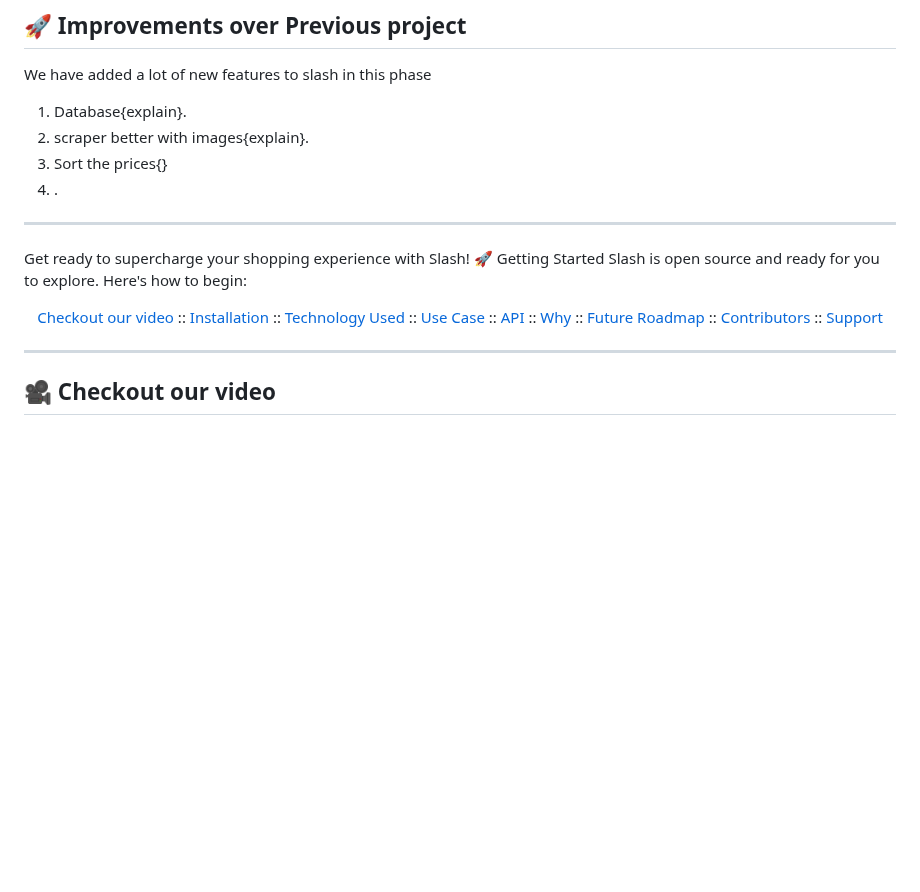
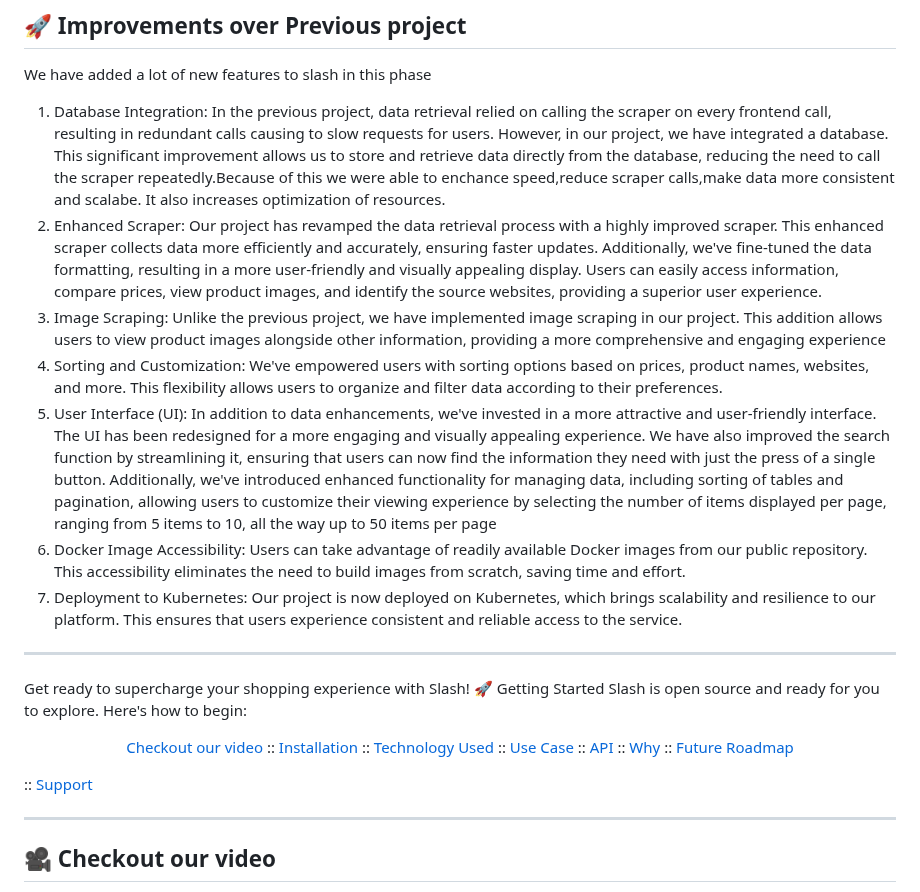
Before and after one commit to michaeldacanay/SlashV2, a Markdown page: README.md, the part around one of its changes. GitHub-like rendering; blank space fills up the shorter version.

```diff
--- a/README.md
+++ b/README.md
@@ -36,10 +36,13 @@ Slash currently supports the following major e-commerce websites:<br>
 
 We have added a lot of new features to slash in this phase
 
-1. Database{explain}.
-2. scraper better with images{explain}.
-3. Sort the prices{}
-4. .
+1. Database Integration: In the previous project, data retrieval relied on calling the scraper on every frontend call, resulting in redundant calls causing to slow requests for users. However, in our project, we have integrated a database. This significant improvement allows us to store and retrieve data directly from the database, reducing the need to call the scraper repeatedly.Because of this we were able to enchance speed,reduce scraper calls,make data more consistent and scalabe. It also increases optimization of resources.
+2. Enhanced Scraper: Our project has revamped the data retrieval process with a highly improved scraper. This enhanced scraper collects data more efficiently and accurately, ensuring faster updates. Additionally, we've fine-tuned the data formatting, resulting in a more user-friendly and visually appealing display. Users can easily access information, compare prices, view product images, and identify the source websites, providing a superior user experience.
+3. Image Scraping: Unlike the previous project, we have implemented image scraping in our project. This addition allows users to view product images alongside other information, providing a more comprehensive and engaging experience
+4. Sorting and Customization: We've empowered users with sorting options based on prices, product names, websites, and more. This flexibility allows users to organize and filter data according to their preferences.
+5. User Interface (UI): In addition to data enhancements, we've invested in a more attractive and user-friendly interface. The UI has been redesigned for a more engaging and visually appealing experience. We have also improved the search function by streamlining it, ensuring that users can now find the information they need with just the press of a single button. Additionally, we've introduced enhanced functionality for managing data, including sorting of tables and pagination, allowing users to customize their viewing experience by selecting the number of items displayed per page, ranging from 5 items to 10, all the way up to 50 items per page
+6. Docker Image Accessibility: Users can take advantage of readily available Docker images from our public repository. This accessibility eliminates the need to build images from scratch, saving time and effort.
+7. Deployment to Kubernetes: Our project is now deployed on Kubernetes, which brings scalability and resilience to our platform. This ensures that users experience consistent and reliable access to the service.
 
 ---
 Get ready to supercharge your shopping experience with Slash!
@@ -60,8 +63,7 @@ Slash is open source and ready for you to explore. Here's how to begin:
   <a href="#page_facing_up-why">Why</a>
   ::
   <a href="#golf-future-roadmap">Future Roadmap</a>
-  ::
-  <a href="#sparkles-contributors">Contributors</a>
+
   ::
   <a href="#email-support">Support</a>
 
```
Also changed, not shown: other parts of README.md (+5 -31 lines).
